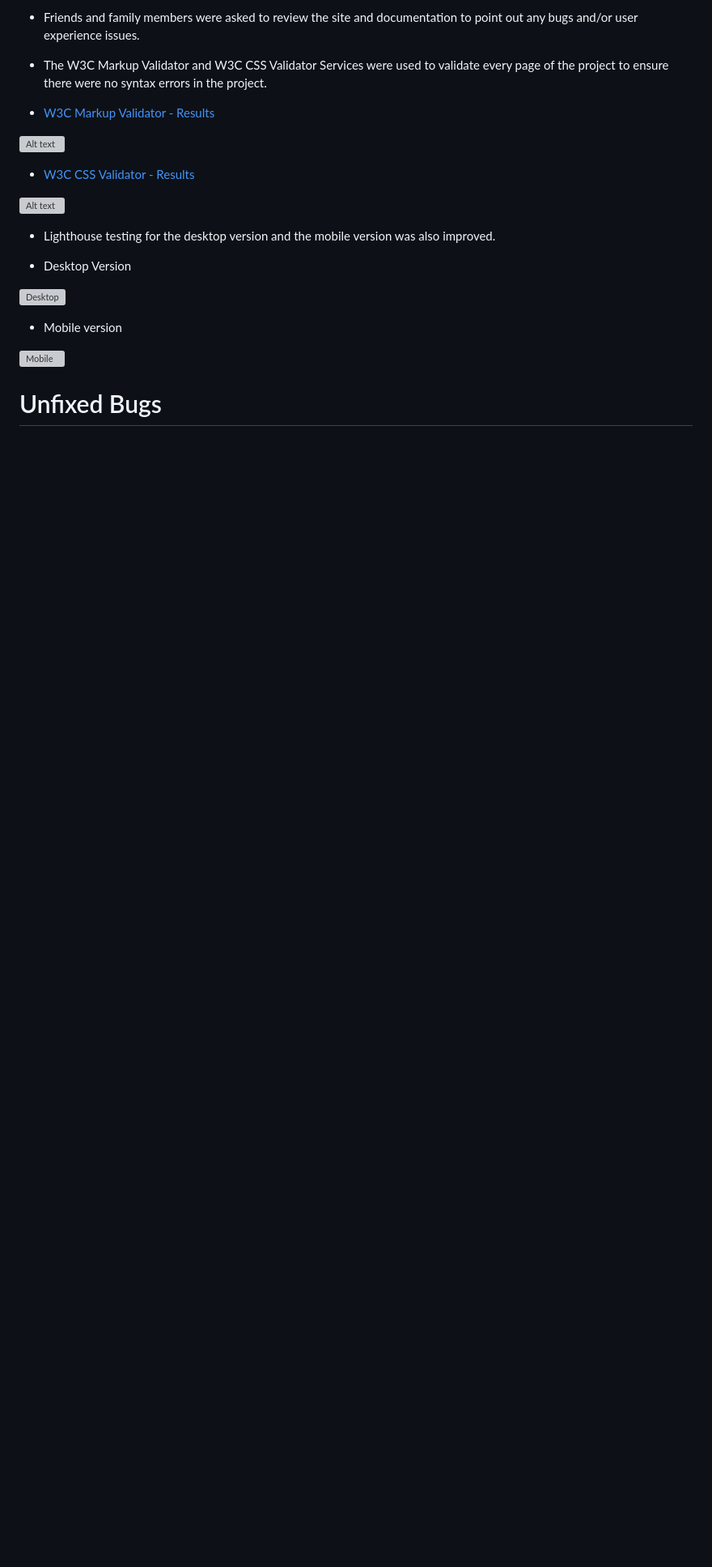
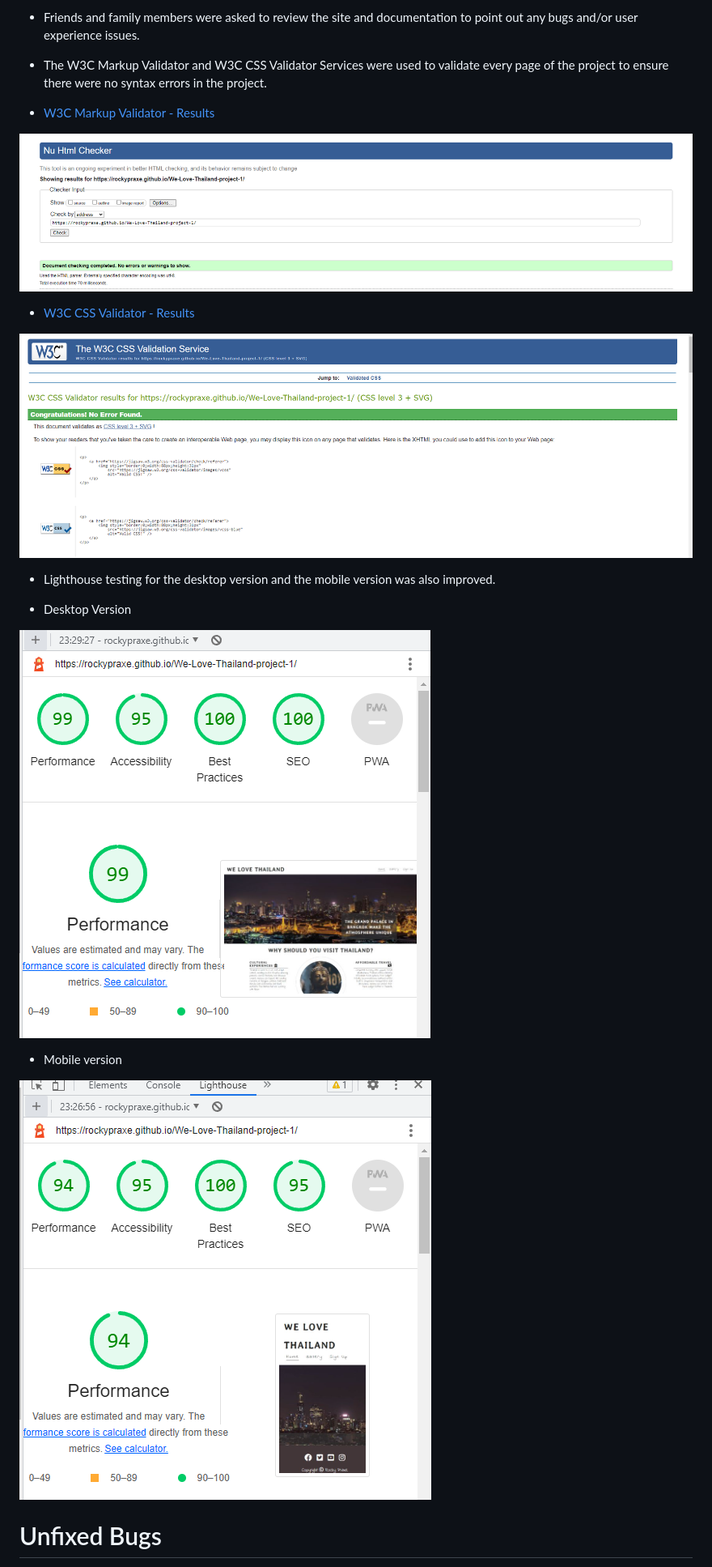
Before and after one commit to RockyPraxe/We-Love-Thailand-project-1, a Markdown page: README.md, the part around the change printed below. Shown: that part at 81% size. Drawn GitHub-style; blank space fills up the shorter version; grey boxes are pictures that could not be loaded.

Commit message:
Add images with new names into README.md

```diff
--- a/README.md
+++ b/README.md
@@ -107,21 +107,21 @@ The website was viewed on a variety of devices such as Desktop, Laptop, iPhone7,
 
 -  [W3C Markup Validator - Results](https://validator.w3.org/nu/?doc=https%3A%2F%2Frockypraxe.github.io%2FWe-Love-Thailand-project-1%2F)
 
-![Alt text](assets/images/HTML%20Checker.png)
+![Alt text](assets/images/html-chechker-prtsc.png)
 
 -  [W3C CSS Validator - Results](https://jigsaw.w3.org/css-validator/validator?uri=https%3A%2F%2Frockypraxe.github.io%2FWe-Love-Thailand-project-1%2F&profile=css3svg&usermedium=all&warning=1&vextwarning=&lang=en)
 
-![Alt text](assets/images/The%20W3C%20CSS.png)
+![Alt text](assets/images/w3c-prtsc.png)
 
 - Lighthouse testing for the desktop version and the mobile version was also improved.
 
 - Desktop Version
 
-![Desktop](assets/images/desktop_version.png)
+![Desktop](assets/images/lighthouse-desktop-prtsc.png)
 
 - Mobile version
 
-![Mobile](assets/images/mobile_version.png)
+![Mobile](assets/images/lighthouse-mobile-prtsc.png)
 
 
 # Unfixed Bugs
```
Also changed, not shown: other parts of README.md (+7 -7 lines).
